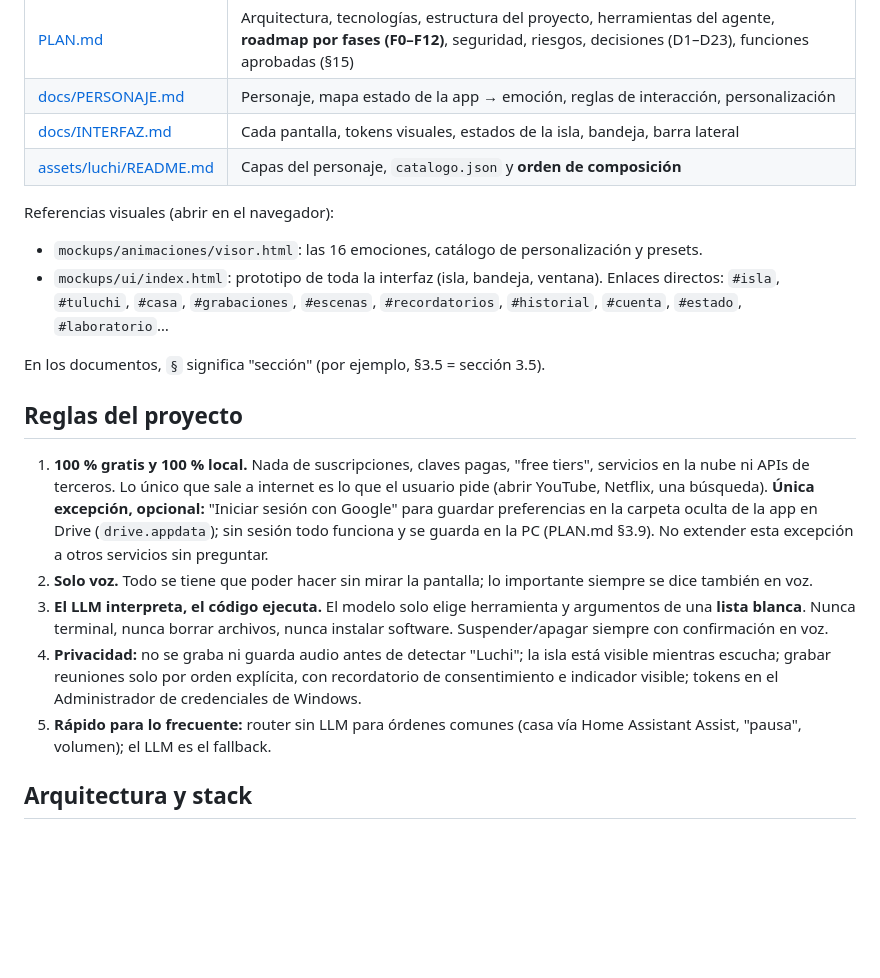
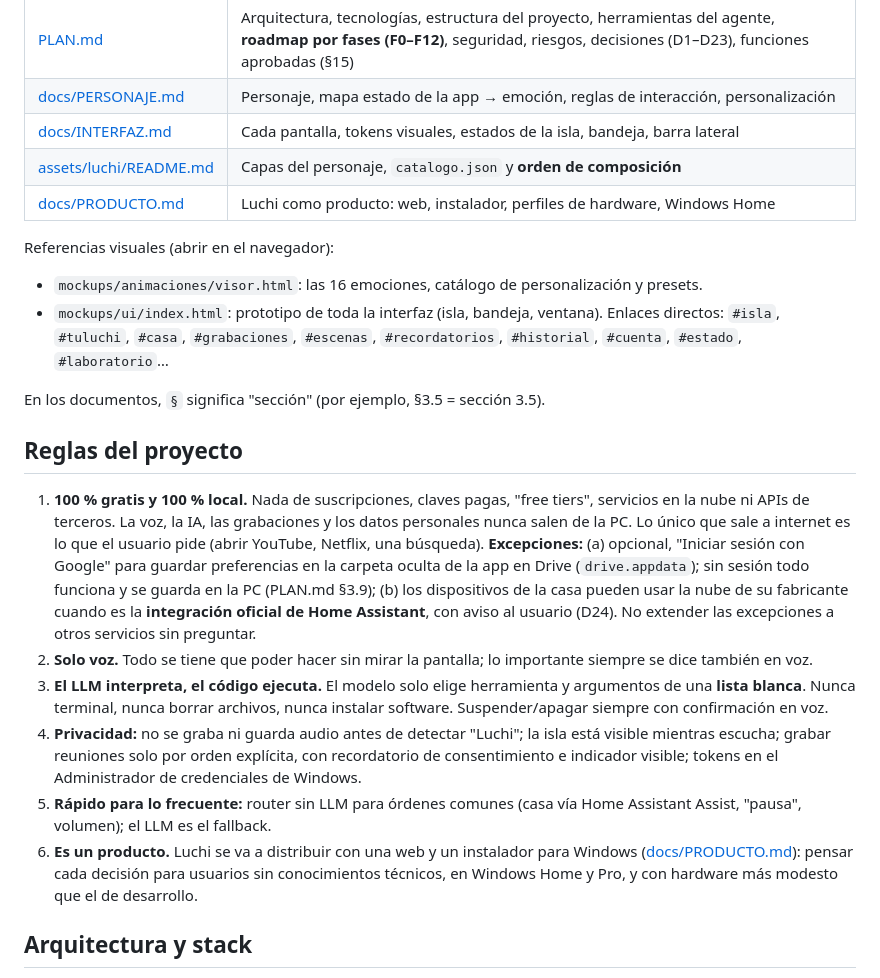
Before and after one commit to MaxLezano/LuchiAssistant, a Markdown page: CLAUDE.md, the part around the change. Rendered like a GitHub page; blank space fills up the shorter version.

```diff
--- a/CLAUDE.md
+++ b/CLAUDE.md
@@ -15,6 +15,7 @@ Asistente de voz que corre **100 % local** como app de Windows. Se despierta al
 | [docs/PERSONAJE.md](docs/PERSONAJE.md) | Personaje, mapa estado de la app → emoción, reglas de interacción, personalización |
 | [docs/INTERFAZ.md](docs/INTERFAZ.md) | Cada pantalla, tokens visuales, estados de la isla, bandeja, barra lateral |
 | [assets/luchi/README.md](assets/luchi/README.md) | Capas del personaje, `catalogo.json` y **orden de composición** |
+| [docs/PRODUCTO.md](docs/PRODUCTO.md) | Luchi como producto: web, instalador, perfiles de hardware, Windows Home |
 
 Referencias visuales (abrir en el navegador):
 - `mockups/animaciones/visor.html`: las 16 emociones, catálogo de personalización y presets.
@@ -24,11 +25,12 @@ En los documentos, `§` significa "sección" (por ejemplo, §3.5 = sección 3.5)
 
 ## Reglas del proyecto
 
-1. **100 % gratis y 100 % local.** Nada de suscripciones, claves pagas, "free tiers", servicios en la nube ni APIs de terceros. Lo único que sale a internet es lo que el usuario pide (abrir YouTube, Netflix, una búsqueda). **Única excepción, opcional:** "Iniciar sesión con Google" para guardar preferencias en la carpeta oculta de la app en Drive (`drive.appdata`); sin sesión todo funciona y se guarda en la PC (PLAN.md §3.9). No extender esta excepción a otros servicios sin preguntar.
+1. **100 % gratis y 100 % local.** Nada de suscripciones, claves pagas, "free tiers", servicios en la nube ni APIs de terceros. La voz, la IA, las grabaciones y los datos personales nunca salen de la PC. Lo único que sale a internet es lo que el usuario pide (abrir YouTube, Netflix, una búsqueda). **Excepciones:** (a) opcional, "Iniciar sesión con Google" para guardar preferencias en la carpeta oculta de la app en Drive (`drive.appdata`); sin sesión todo funciona y se guarda en la PC (PLAN.md §3.9); (b) los dispositivos de la casa pueden usar la nube de su fabricante cuando es la **integración oficial de Home Assistant**, con aviso al usuario (D24). No extender las excepciones a otros servicios sin preguntar.
 2. **Solo voz.** Todo se tiene que poder hacer sin mirar la pantalla; lo importante siempre se dice también en voz.
 3. **El LLM interpreta, el código ejecuta.** El modelo solo elige herramienta y argumentos de una **lista blanca**. Nunca terminal, nunca borrar archivos, nunca instalar software. Suspender/apagar siempre con confirmación en voz.
 4. **Privacidad:** no se graba ni guarda audio antes de detectar "Luchi"; la isla está visible mientras escucha; grabar reuniones solo por orden explícita, con recordatorio de consentimiento e indicador visible; tokens en el Administrador de credenciales de Windows.
 5. **Rápido para lo frecuente:** router sin LLM para órdenes comunes (casa vía Home Assistant Assist, "pausa", volumen); el LLM es el fallback.
+6. **Es un producto.** Luchi se va a distribuir con una web y un instalador para Windows ([docs/PRODUCTO.md](docs/PRODUCTO.md)): pensar cada decisión para usuarios sin conocimientos técnicos, en Windows Home y Pro, y con hardware más modesto que el de desarrollo.
 
 ## Arquitectura y stack
 
```
Also changed, not shown: PLAN.md (+6 -0 lines).
